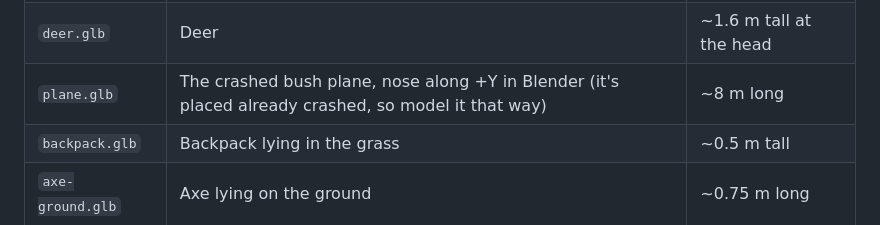
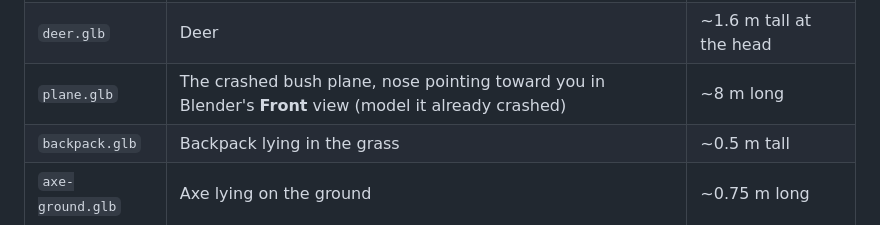
Before and after one commit to GrahamChalfant/game_design, a Markdown page: survival/README.md, the part around the change. Drawn GitHub-style.

Commit message:
Fix the plane model orientation note in the README
In-game forward is toward the viewer in Blender's Front view (the same as
the player model), not +Y.

Co-Authored-By: Claude Opus 5.5 <noreply@anthropic.com>
Claude-Session: https://claude.ai/code/session_01SQboKSZ3TVE5iDxwoiXA4u

```diff
--- a/survival/README.md
+++ b/survival/README.md
@@ -150,7 +150,7 @@ The next time you load the game, your model replaces the stand-in automatically.
 | `rock.glb` | Boulder | ~1 m across |
 | `rabbit.glb` | Rabbit (the stand-in is drawn a bit bigger than life, to be easy to spot) | ~0.55 m long |
 | `deer.glb` | Deer | ~1.6 m tall at the head |
-| `plane.glb` | The crashed bush plane, nose along +Y in Blender (it's placed already crashed, so model it that way) | ~8 m long |
+| `plane.glb` | The crashed bush plane, nose pointing toward you in Blender's **Front** view (model it already crashed) | ~8 m long |
 | `backpack.glb` | Backpack lying in the grass | ~0.5 m tall |
 | `axe-ground.glb` | Axe lying on the ground | ~0.75 m long |
 | `logs.glb` | Pile of logs lying on the ground | ~0.7 m long |
```
